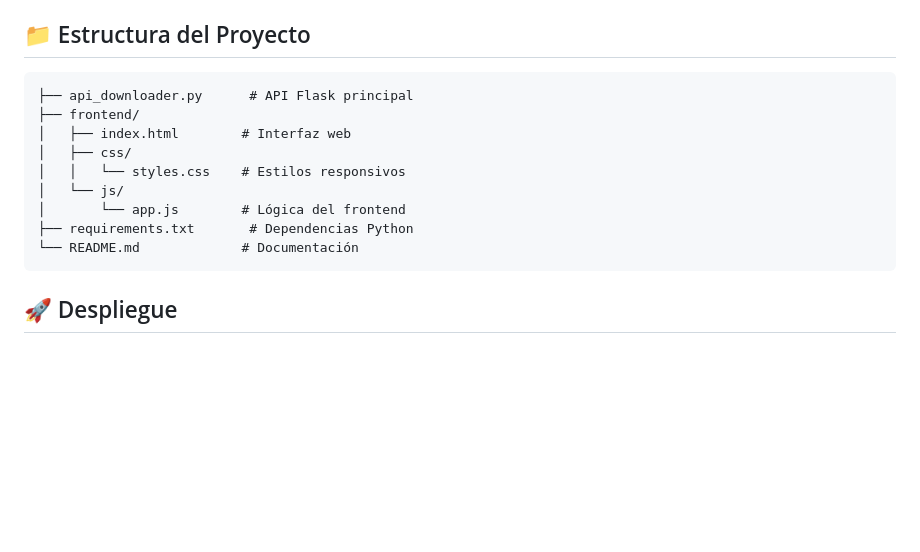
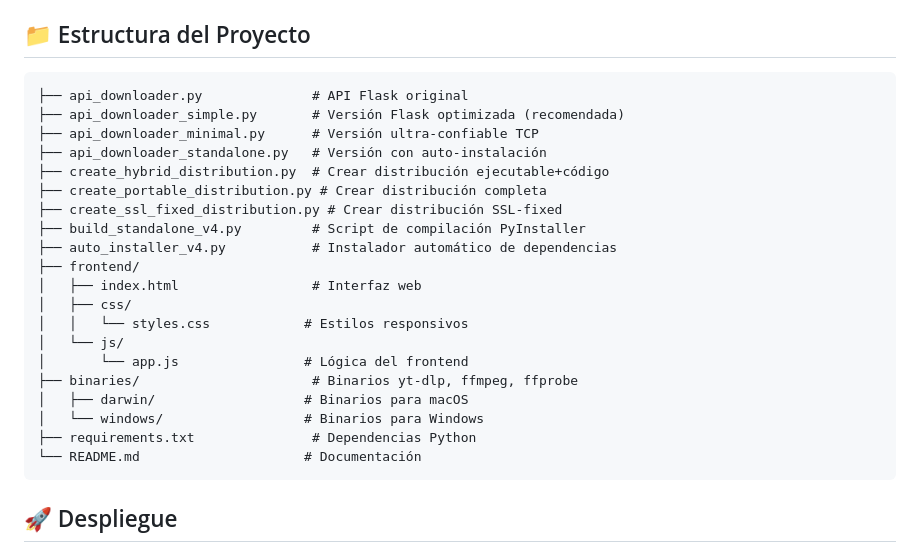
Before and after one commit to buhitoRamos/yt-dlp-music-api, a Markdown page: README.md, the part around one of its changes. Drawn GitHub-style; blank space fills up the shorter version.

````diff
--- a/README.md
+++ b/README.md
@@ -65,15 +110,26 @@ http://localhost:8080
 ## 📁 Estructura del Proyecto
 
 ```
-├── api_downloader.py      # API Flask principal
+├── api_downloader.py              # API Flask original
+├── api_downloader_simple.py       # Versión Flask optimizada (recomendada)
+├── api_downloader_minimal.py      # Versión ultra-confiable TCP
+├── api_downloader_standalone.py   # Versión con auto-instalación
+├── create_hybrid_distribution.py  # Crear distribución ejecutable+código
+├── create_portable_distribution.py # Crear distribución completa
+├── create_ssl_fixed_distribution.py # Crear distribución SSL-fixed
+├── build_standalone_v4.py         # Script de compilación PyInstaller
+├── auto_installer_v4.py           # Instalador automático de dependencias
 ├── frontend/
-│   ├── index.html        # Interfaz web
+│   ├── index.html                 # Interfaz web
 │   ├── css/
-│   │   └── styles.css    # Estilos responsivos
+│   │   └── styles.css            # Estilos responsivos
 │   └── js/
-│       └── app.js        # Lógica del frontend
-├── requirements.txt       # Dependencias Python
-└── README.md             # Documentación
+│       └── app.js                # Lógica del frontend
+├── binaries/                      # Binarios yt-dlp, ffmpeg, ffprobe
+│   ├── darwin/                   # Binarios para macOS
+│   └── windows/                  # Binarios para Windows
+├── requirements.txt               # Dependencias Python
+└── README.md                     # Documentación
 ```
 
 ## 🚀 Despliegue
````
Also changed, not shown: other parts of README.md (+45 -0 lines).
